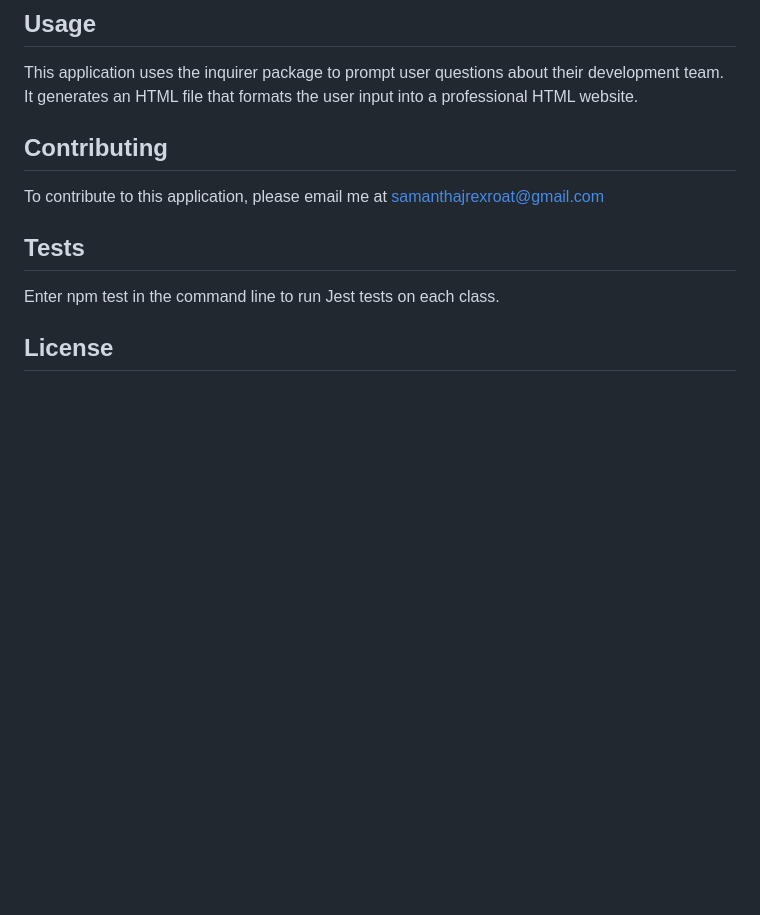
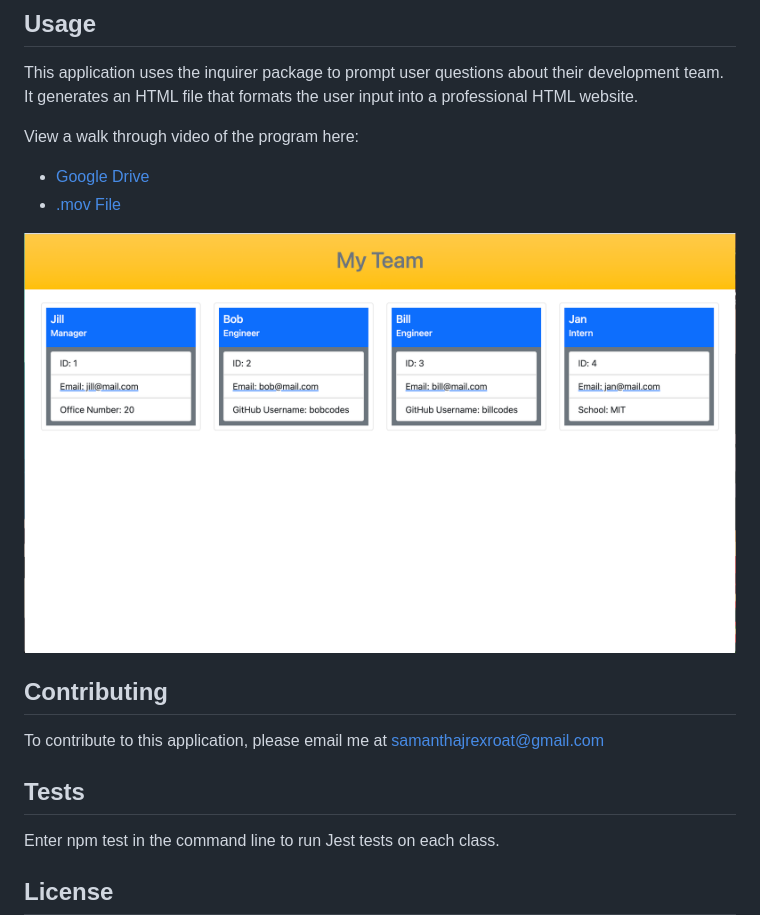
Before and after one commit to samanthajrexroat/TeamProfileGenerator, a Markdown page: README.md, the part around the change. Rendered like a GitHub page; pictures changed too: assets/ScreenShotTeamProfileGenerator.png (added); blank space fills up the shorter version.

Commit message:
Added screenshot and video links to readme

```diff
--- a/README.md
+++ b/README.md
@@ -17,7 +17,11 @@ To install the Generator: <ol><li>Clone the repository to your local machine</li
 
 ## Usage
 This application uses the inquirer package to prompt user questions about their development team.  It generates an HTML file that formats the user input into a professional HTML website.
-<!-- -->
+
+View a walk through video of the program here:
+* [Google Drive](https://drive.google.com/file/d/1RTSAjjMshhhCZ8ZDkvmn7EDCSmuO0Rp-/view?usp=sharing)
+* [.mov File](./assets/ScreenRecordingTeamProfileGenerator.mov)<br>
+<img src="./assets/ScreenShotTeamProfileGenerator.png">
 
 ## Contributing
 To contribute to this application, please email me at <samanthajrexroat@gmail.com>
```
Also changed, not shown: 2 other files.
